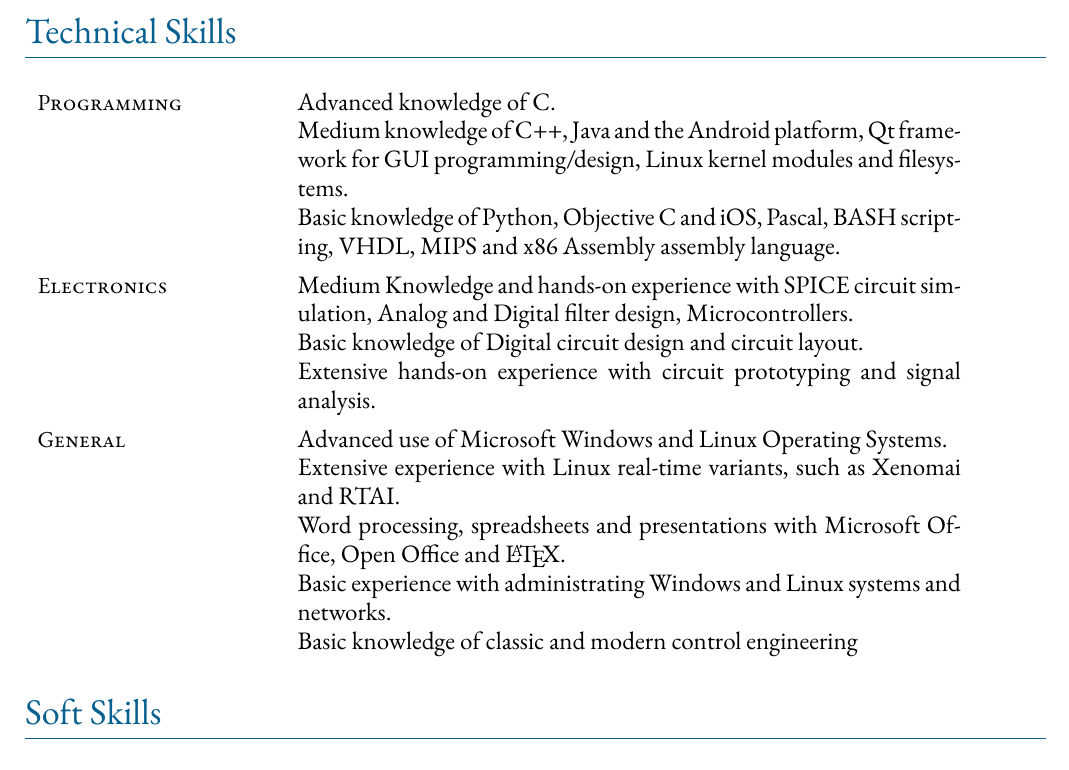
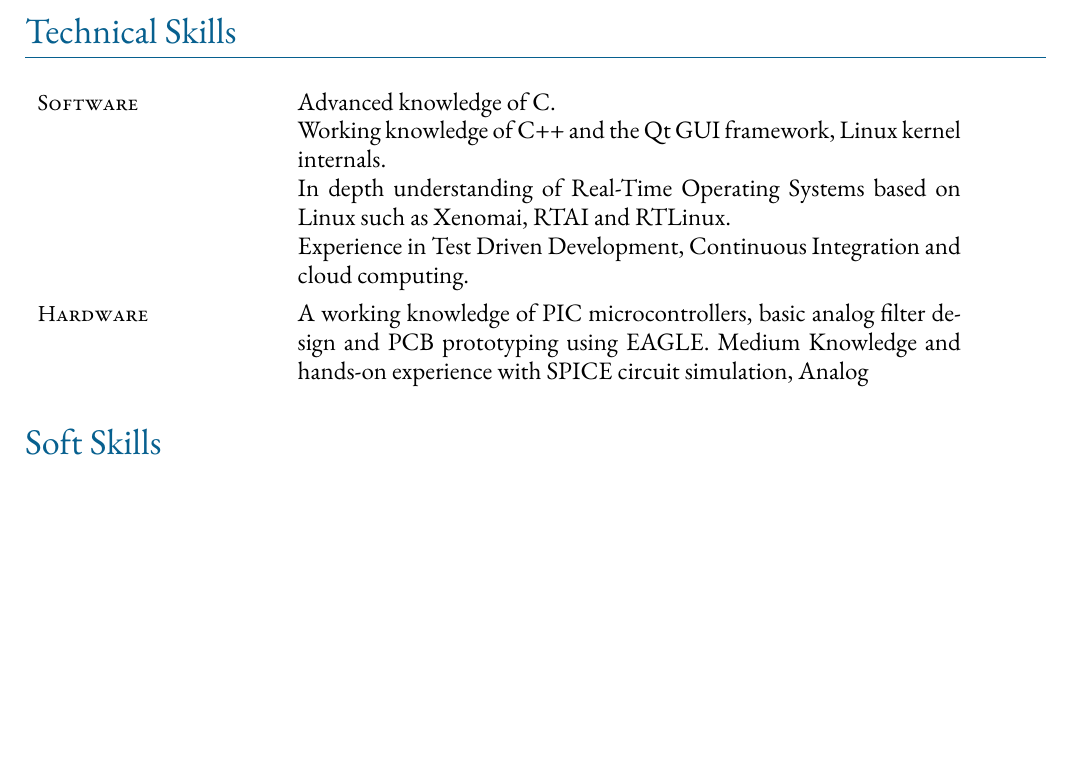
Before and after one commit to jorgeazevedo/jorge-azevedo-cv, a LaTeX document (main.tex): part of page 3 of 3, cut so that both start at the same text, the shorter picture padded with empty space. Compiled offline with XeLaTeX; a missing font is replaced by an installed copy or a similar font.

Commit message:
Simplify Technical Skills

```diff
--- a/main.tex
+++ b/main.tex
@@ -138,39 +138,23 @@ Advanced English (2004)
 
 \section*{Technical Skills}
 
-\standardEntry{Programming}
+\standardEntry{Software}
 {
+
 Advanced knowledge of C.
 
-Medium knowledge of C++, Java and the Android platform, Qt framework for GUI
-programming/design, Linux kernel modules and filesystems.
+Working knowledge of C++ and the Qt GUI framework, Linux kernel internals.
 
-Basic knowledge of Python, Objective C and iOS, Pascal, BASH scripting, VHDL,
-MIPS and x86 Assembly assembly language.
+In depth understanding of Real-Time Operating Systems based on Linux such as Xenomai, RTAI and RTLinux.
+
+Experience in Test Driven Development, Continuous Integration and cloud computing.
+
 }
-\standardEntry{Electronics}
+\standardEntry{Hardware}
 {
+A working knowledge of PIC microcontrollers, basic analog filter design and PCB prototyping using EAGLE.
 Medium Knowledge and hands-on experience with SPICE circuit simulation, Analog
-and Digital filter design, Microcontrollers.
-
-Basic knowledge of Digital circuit design and circuit layout.
-
-Extensive hands-on experience with circuit prototyping and signal analysis.
 }
-\standardEntry{General}
-{
-Advanced use of Microsoft Windows and Linux Operating Systems.
-
-Extensive experience with Linux real-time variants, such as Xenomai and RTAI.
-
-Word processing, spreadsheets and presentations with Microsoft Office, Open
-Office and \LaTeX.
-
-Basic experience with administrating Windows and Linux systems and networks.
-
-Basic knowledge of classic and modern control engineering
-}
-
 
 \section*{Soft Skills}
 
```
Also changed, not shown: render/JorgeAzevedoCV.pdf.
